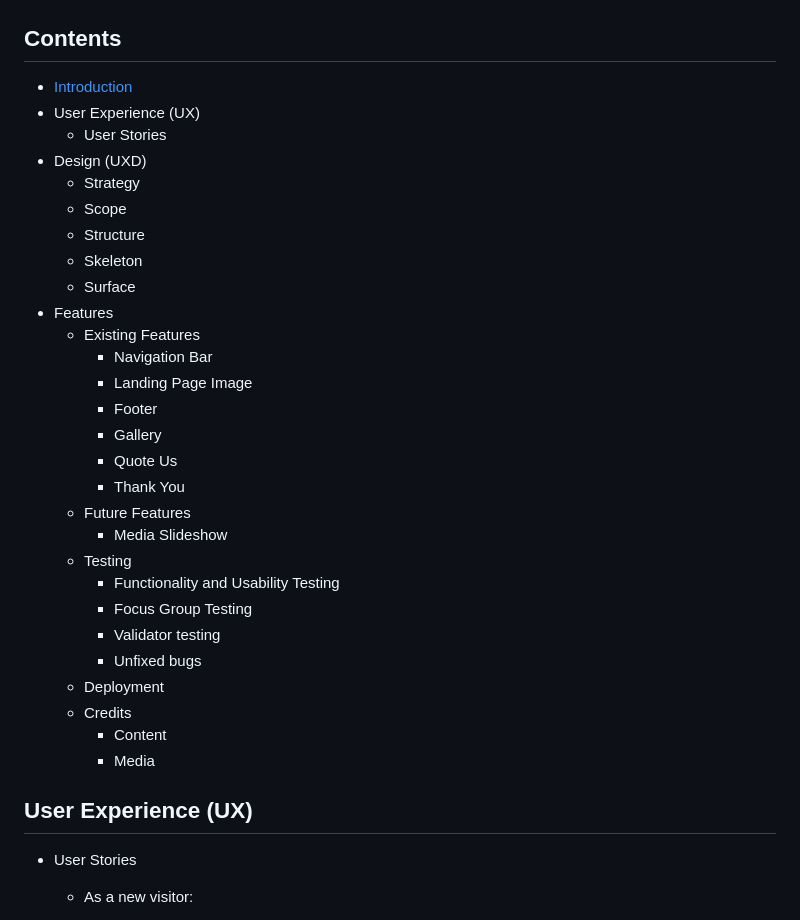
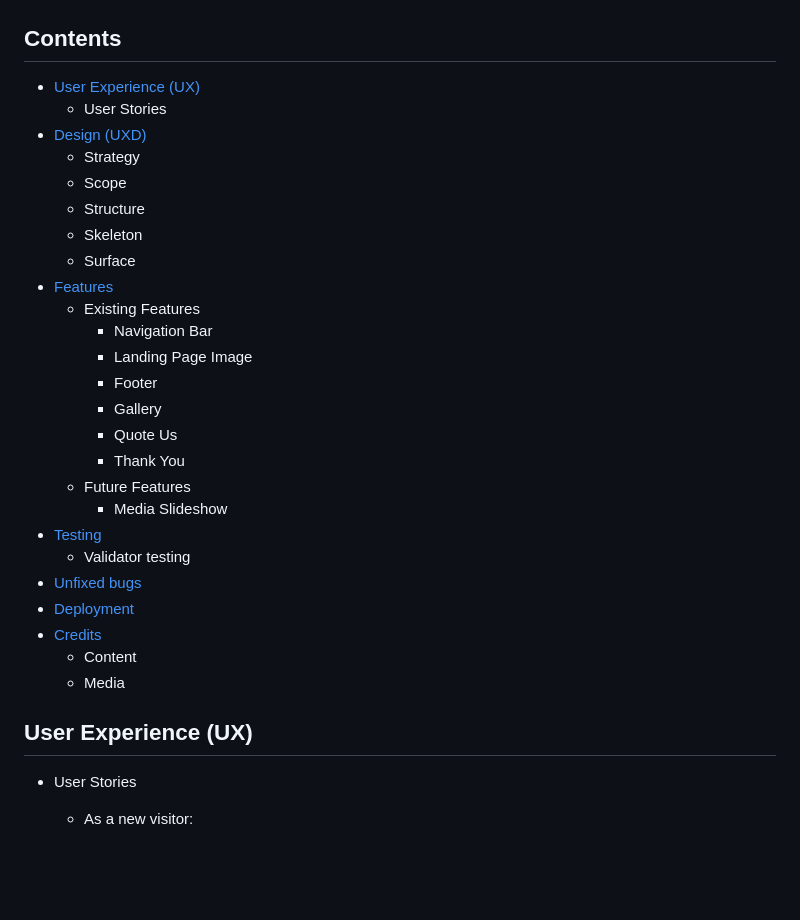
Before and after one commit to danny-fla/dl-construction, a Markdown page: README.md, the part around one of its changes. GitHub-like rendering; blank space fills up the shorter version.

```diff
--- a/README.md
+++ b/README.md
@@ -4,17 +4,17 @@ This is a website for a construction company that gives the user information abo
 
 
 ![Responsive Screenshot](assets/images/responsive.png)
-## **Contents**
-- [Introduction](#)
-- User Experience (UX)
+## Contents
+
+- [User Experience (UX)](#user-experience-ux)
     - User Stories
-- Design (UXD)
+- [Design (UXD)](#design-uxd)
     - Strategy
     - Scope
     - Structure
     - Skeleton
     - Surface
-- Features
+- [Features](#features)
     - Existing Features
         - Navigation Bar
         - Landing Page Image
@@ -24,17 +24,15 @@ This is a website for a construction company that gives the user information abo
         - Thank You
     - Future Features
         - Media Slideshow
-    - Testing
-        - Functionality and Usability Testing
-        - Focus Group Testing
-        - Validator testing
-        - Unfixed bugs
-    - Deployment
-    - Credits
-        - Content
-        - Media
+- [Testing](#testing)
+    - Validator testing
+- [Unfixed bugs](#unfixed-bugs)
+- [Deployment](#deployment)
+- [Credits](#credits)
+    - Content
+    - Media
 
-## **User Experience (UX)**
+## User Experience (UX)
 - User Stories
 
     - As a new visitor:
```
Also changed, not shown: other parts of README.md (+18 -18 lines).
